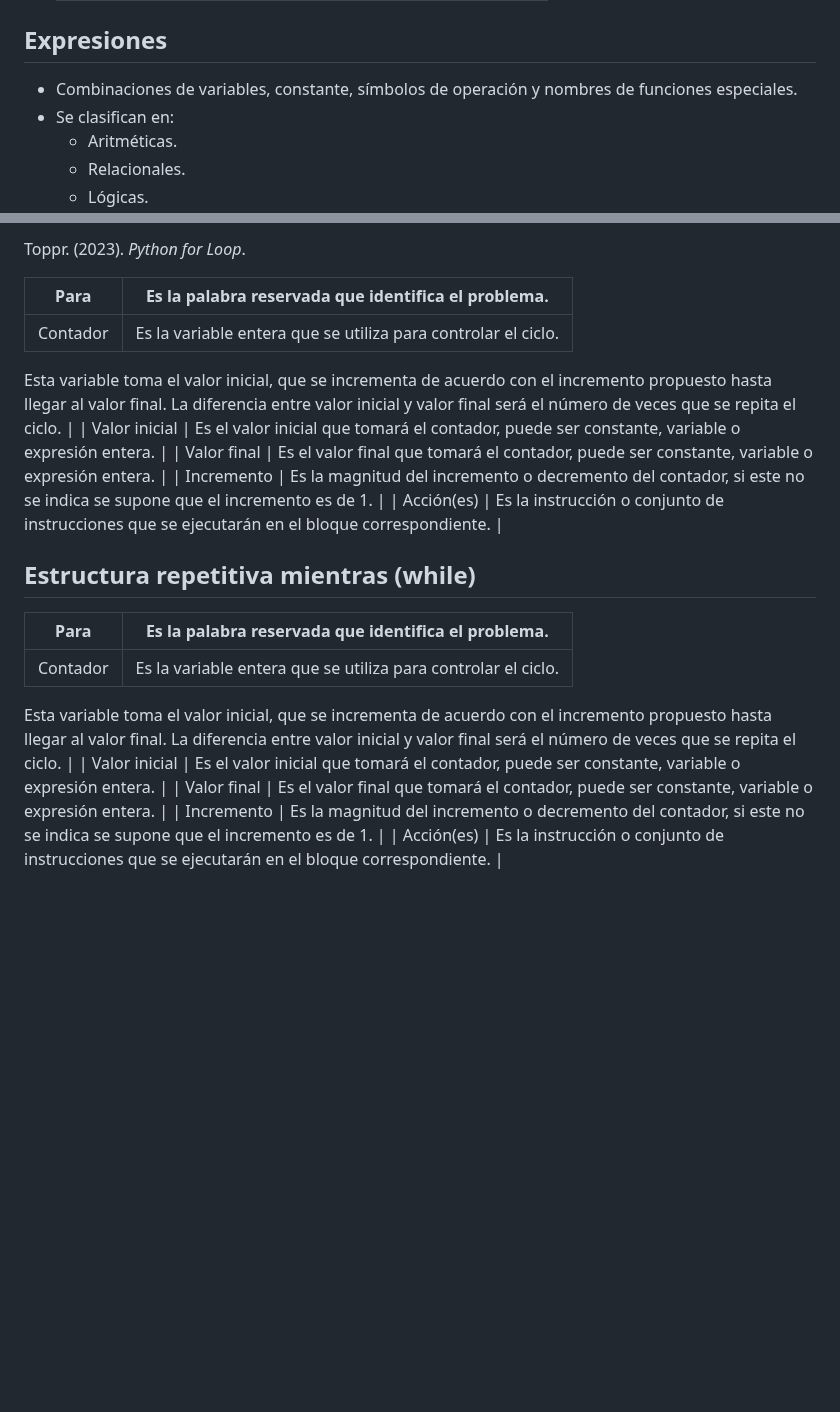
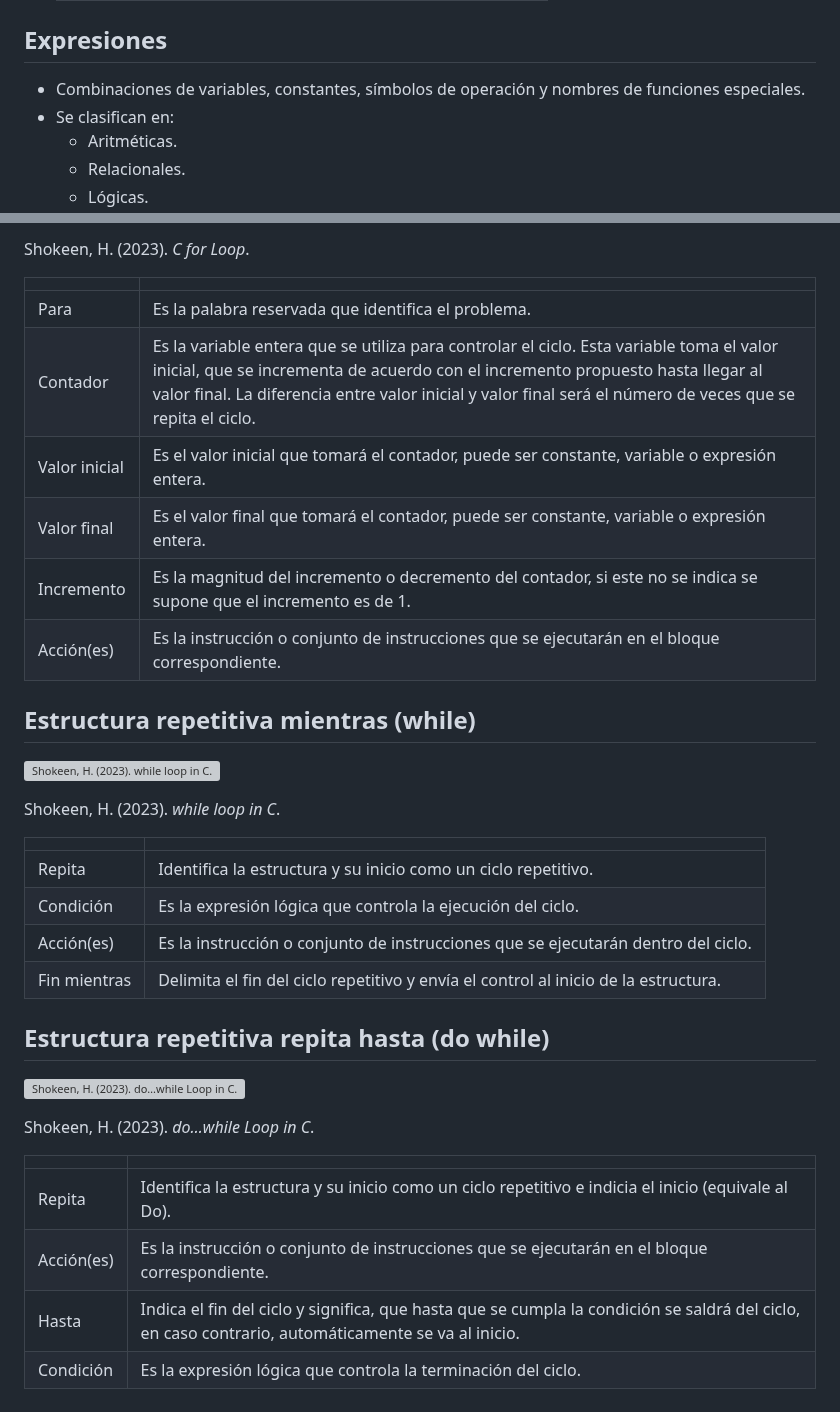
Before and after one commit to jisumov/Learning, a Markdown page: sena/metodologia/notes.md, 2 parts joined by grey strips. GitHub-like rendering; blank space fills up the shorter version; grey boxes are pictures that could not be loaded.

Commit message:
docs: update notes.md file

```diff
--- a/sena/metodologia/notes.md
+++ b/sena/metodologia/notes.md
@@ -252,7 +252,7 @@ Gliffy. (2019). *Guide to Flowchart Symbols, from Basic to Advanced*.
 
 ## Expresiones
 
-- Combinaciones de variables, constante, símbolos de operación y nombres de funciones especiales.
+- Combinaciones de variables, constantes, símbolos de operación y nombres de funciones especiales.
 - Se clasifican en:
     - Aritméticas.
     - Relacionales.
@@ -376,11 +379,10 @@ Toppr. (2023). *Python if, if…else, if…elif…else and Nested if Statement*.
 
-Toppr. (2023). *Python for Loop*.
+Shokeen, H. (2023). *C for Loop*.
 
-| Para | Es la palabra reservada que identifica el problema. |
+|   |   |
 | --- | --- |
-| Contador | Es la variable entera que se utiliza para controlar el ciclo.
-Esta variable toma el valor inicial, que se incrementa de acuerdo con el incremento propuesto hasta llegar al valor final.
-La diferencia entre valor inicial y valor final será el número de veces que se repita el ciclo. |
+| Para | Es la palabra reservada que identifica el problema.
+| Contador | Es la variable entera que se utiliza para controlar el ciclo. Esta variable toma el valor inicial, que se incrementa de acuerdo con el incremento propuesto hasta llegar al valor final. La diferencia entre valor inicial y valor final será el número de veces que se repita el ciclo. |
 | Valor inicial | Es el valor inicial que tomará el contador, puede ser constante, variable o expresión entera. |
 | Valor final | Es el valor final que tomará el contador, puede ser constante, variable o expresión entera. |
 | Incremento | Es la magnitud del incremento o decremento del contador, si este no se indica se supone que el incremento es de 1. |
@@ -388,12 +390,26 @@ La diferencia entre valor inicial y valor final será el número de veces que se
 
 ## Estructura repetitiva mientras (while)
 
-| Para | Es la palabra reservada que identifica el problema. |
+![Shokeen, H. (2023). *while loop in C*.](https://media.geeksforgeeks.org/wp-content/uploads/20220927171802/WhileloopinC2.png)
+
+Shokeen, H. (2023). *while loop in C*.
+
+|   |   |
 | --- | --- |
-| Contador | Es la variable entera que se utiliza para controlar el ciclo.
-Esta variable toma el valor inicial, que se incrementa de acuerdo con el incremento propuesto hasta llegar al valor final.
-La diferencia entre valor inicial y valor final será el número de veces que se repita el ciclo. |
-| Valor inicial | Es el valor inicial que tomará el contador, puede ser constante, variable o expresión entera. |
-| Valor final | Es el valor final que tomará el contador, puede ser constante, variable o expresión entera. |
-| Incremento | Es la magnitud del incremento o decremento del contador, si este no se indica se supone que el incremento es de 1. |
+| Repita | Identifica la estructura y su inicio como un ciclo repetitivo. |
+| Condición | Es la expresión lógica que controla la ejecución del ciclo. |
+| Acción(es) | Es la instrucción o conjunto de instrucciones que se ejecutarán dentro del ciclo. |
+| Fin mientras | Delimita el fin del ciclo repetitivo y envía el control al inicio de la estructura. |
+
+## Estructura repetitiva repita hasta (do while)
+
+![Shokeen, H. (2023). *do…while Loop in C*.](https://media.geeksforgeeks.org/wp-content/uploads/20221006152307/dowhileloopinc.png)
+
+Shokeen, H. (2023). *do…while Loop in C*.
+
+|   |   |
+| --- | --- |
+| Repita | Identifica la estructura y su inicio como un ciclo repetitivo e indicia el inicio (equivale al Do). |
 | Acción(es) | Es la instrucción o conjunto de instrucciones que se ejecutarán en el bloque correspondiente. |
+| Hasta | Indica el fin del ciclo y significa, que hasta que se cumpla la condición se saldrá del ciclo, en caso contrario, automáticamente se va al inicio. |
+| Condición | Es la expresión lógica que controla la terminación del ciclo. |
```
Also changed, not shown: other parts of sena/metodologia/notes.md (+7 -4 lines).
